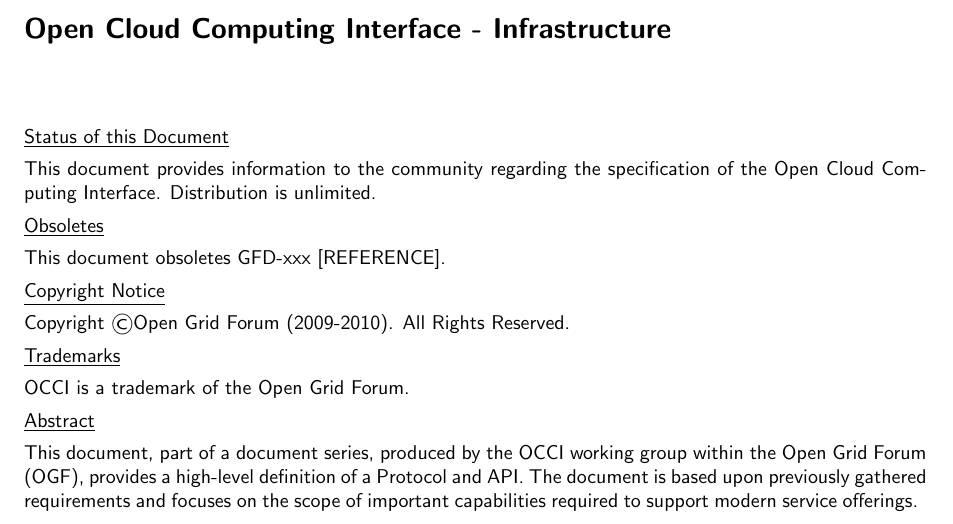
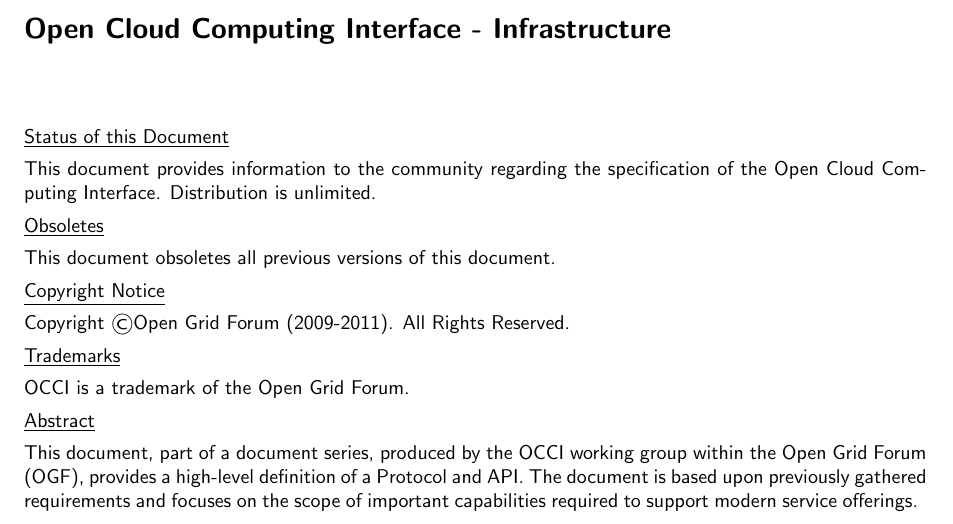
Before and after one commit to occiware/occi-wg, a LaTeX document (infrastructure.tex): part of page 1 of 15, cut so that both start at the same text. Compiled offline with pdfLaTeX.

Commit message:
small fixes
git-svn-id: file://localhost/tmp/svn2git/occi-wg/svn/trunk@417 03f8628b-ed47-4a1f-bca9-bd5ac709a1f8

```diff
--- a/infrastructure.tex
+++ b/infrastructure.tex
@@ -62,11 +62,11 @@
 
 \underline{Obsoletes}
 
-This document obsoletes GFD-xxx [REFERENCE].
+This document obsoletes all previous versions of this document.
 
 \underline{Copyright Notice}
 
-Copyright \copyright Open Grid Forum (2009-2010). All Rights Reserved.
+Copyright \copyright Open Grid Forum (2009-2011). All Rights Reserved.
 
 \underline{Trademarks}
 
```
Also changed, not shown: core.tex (+1 -1 lines).
